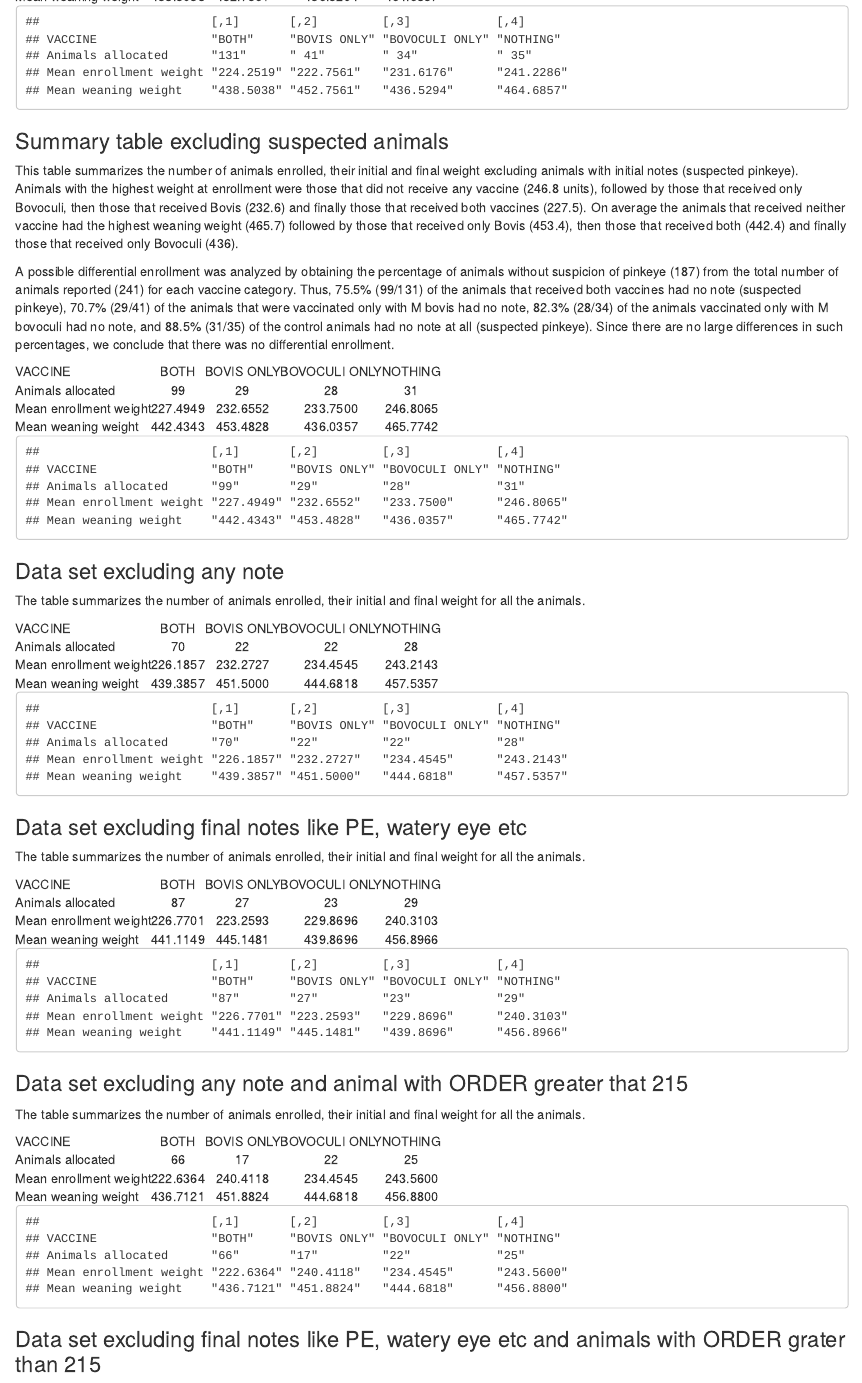
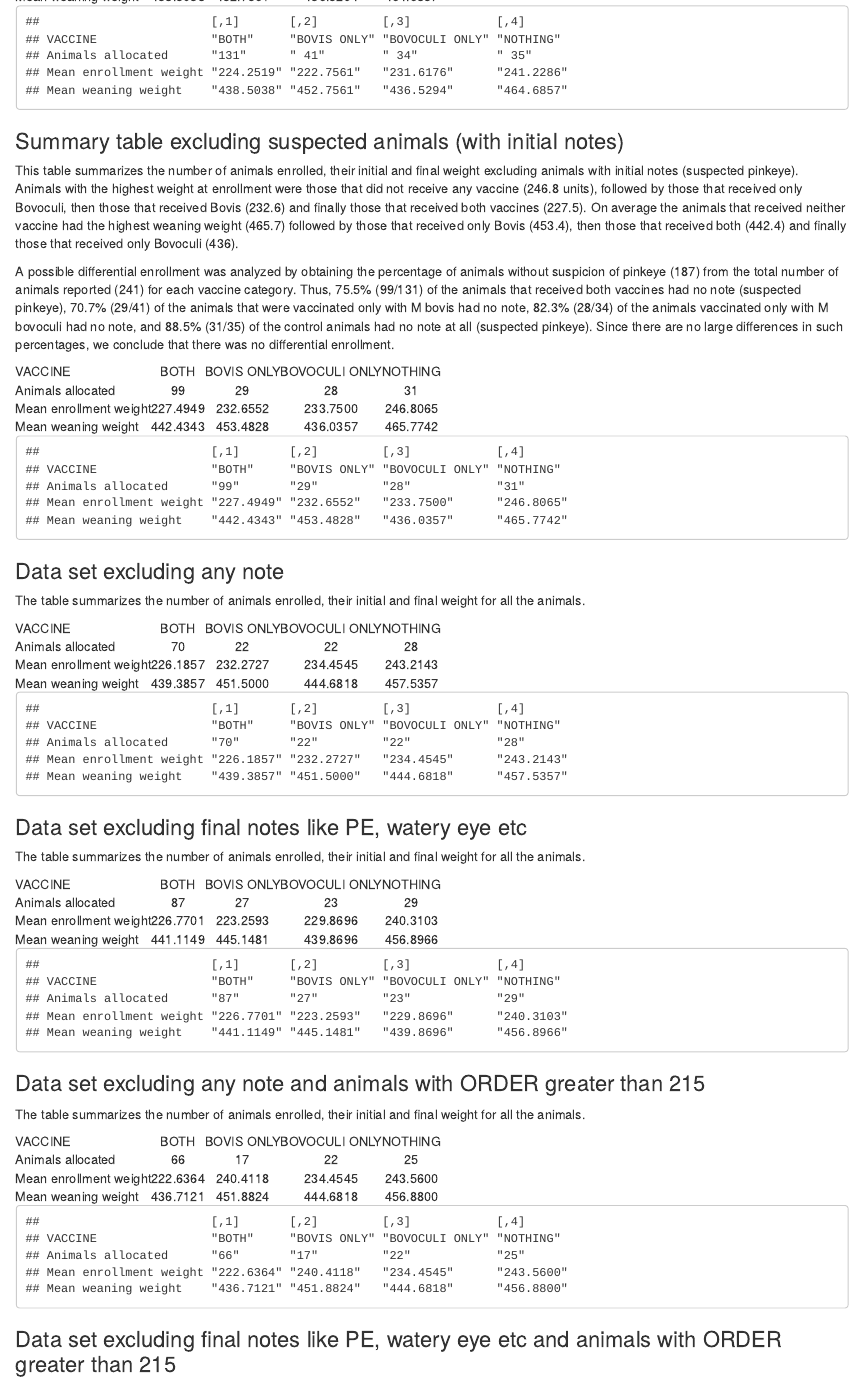
Before and after one commit to fonsecalex258/Pinkeye_Trial_Results, an R Markdown document (Pinkeye.Rmd): the page in a window 1100 px wide, from 1650 px down. The pictures show the output file Pinkeye.html that the author committed with the source, opened offline.

Commit message:
correction

````diff
--- a/Pinkeye.Rmd
+++ b/Pinkeye.Rmd
@@ -293,7 +293,7 @@ table1
 
 ```
 
-### Summary table excluding suspected animals
+### Summary table excluding suspected animals (with initial notes)
 
 This table summarizes the number of animals enrolled, their initial and final weight excluding animals with initial notes (suspected pinkeye). Animals with the highest weight at enrollment were those that did not receive any vaccine (246.8 units), followed by those that received only Bovoculi, then those that received Bovis (232.6) and finally those that received both vaccines (227.5). On average the animals that received neither vaccine had the highest weaning weight (465.7) followed by those that received only Bovis (453.4), then those that received both (442.4) and finally those that received only Bovoculi (436).
 
@@ -408,7 +408,7 @@ table1
 
 ```
 
-### Data set excluding any note and animal with ORDER greater than 215
+### Data set excluding any note and animals with ORDER greater than 215
 The table summarizes the number of animals enrolled, their initial and final weight for all the animals.
 
 ```{r , echo=F, message=F, warning = FALSE}
@@ -447,7 +447,7 @@ table1
 
 
 
-### Data set excluding final notes like PE, watery eye etc and animals with ORDER grater than 215
+### Data set excluding final notes like PE, watery eye etc and animals with ORDER greater than 215
 The table summarizes the number of animals enrolled, their initial and final weight for all the animals.
 
 ```{r , echo=F, message=F, warning = FALSE}
````
Also changed, not shown: Pinkeye.html.
